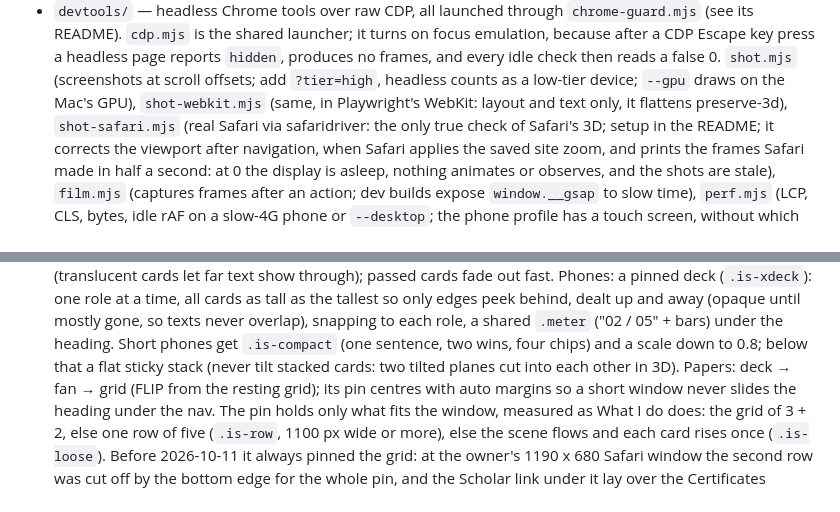
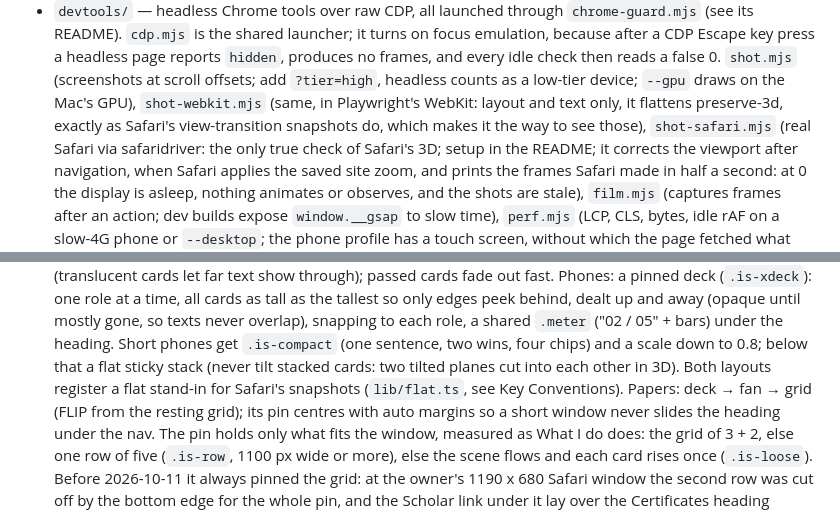
Before and after one commit to cujoramirez/PortofolioWeb, a Markdown page: AGENTS.md, 2 parts joined by grey strips. Rendered like a GitHub page.

```diff
--- a/AGENTS.md
+++ b/AGENTS.md
@@ -37,7 +37,8 @@ There are no tests configured in this project.
   headless page reports `hidden`, produces no frames, and every idle check then reads a false 0.
   `shot.mjs` (screenshots at scroll offsets; add `?tier=high`, headless counts as a low-tier device;
   `--gpu` draws on the Mac's GPU), `shot-webkit.mjs` (same, in Playwright's WebKit: layout and text
-  only, it flattens preserve-3d), `shot-safari.mjs` (real Safari via safaridriver: the only true check
+  only, it flattens preserve-3d, exactly as Safari's view-transition snapshots do, which makes it
+  the way to see those), `shot-safari.mjs` (real Safari via safaridriver: the only true check
   of Safari's 3D; setup in the README; it corrects the viewport after navigation, when Safari applies
   the saved site zoom, and prints the frames Safari made in half a second: at 0 the display is
   asleep, nothing animates or observes, and the shots are stale), `film.mjs` (captures frames after an action; dev builds expose `window.__gsap`
@@ -275,7 +291,8 @@ frame, and the browser's clamp left Contact 63 px short on a phone.
   and away (opaque until mostly gone, so texts never overlap), snapping to each role, a shared `.meter`
   ("02 / 05" + bars) under the heading. Short phones get `.is-compact` (one sentence, two wins, four
   chips) and a scale down to 0.8; below that a flat sticky stack (never tilt stacked cards: two tilted
-  planes cut into each other in 3D). Papers: deck → fan → grid (FLIP from the resting grid); its pin
+  planes cut into each other in 3D). Both layouts register a flat stand-in for Safari's
+  snapshots (`lib/flat.ts`, see Key Conventions). Papers: deck → fan → grid (FLIP from the resting grid); its pin
   centres with auto margins so a short window never slides the heading under the nav. The pin
   holds only what fits the window, measured as What I do does: the grid of 3 + 2, else one row
   of five (`.is-row`, 1100 px wide or more), else the scene flows and each card rises once
```
Also changed, not shown: other parts of AGENTS.md (+29 -4 lines), CLAUDE.md (+33 -6 lines).
